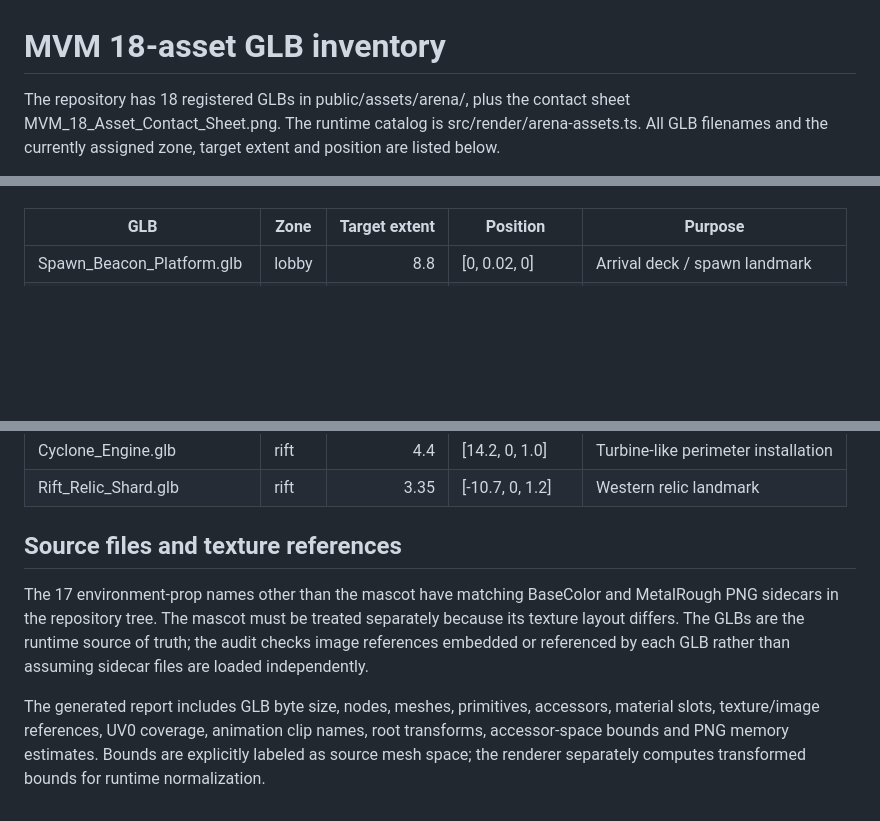
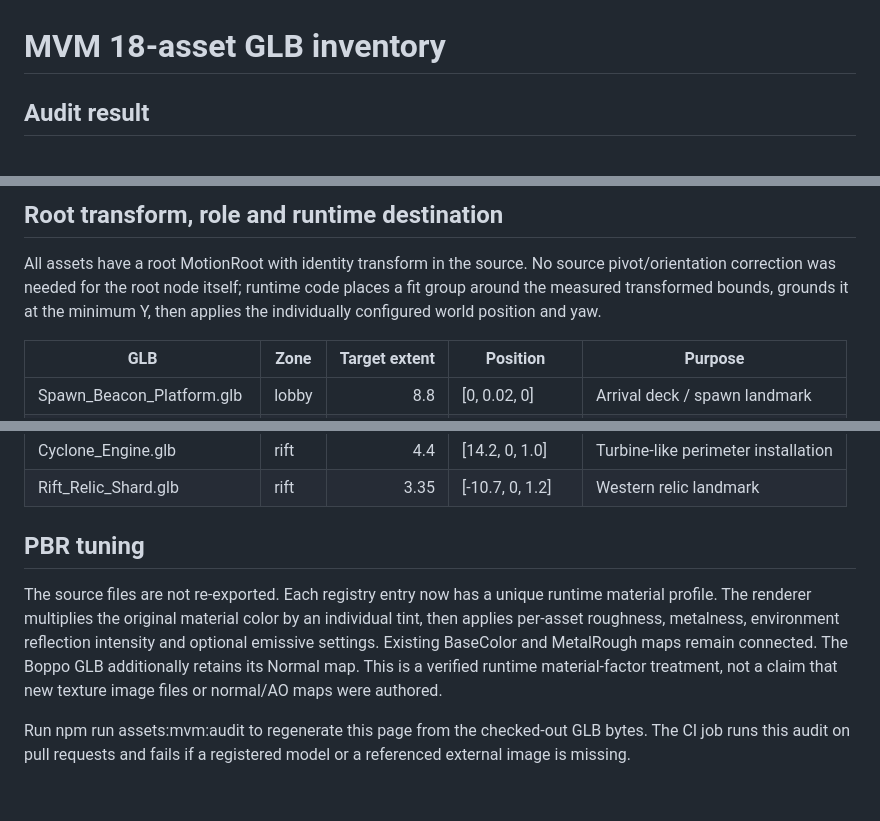
Before and after one commit to MvMSOLO/ballvsballv2, a Markdown page: docs/3d/asset-inventory.md, 3 parts joined by grey strips. GitHub-like rendering; blank space fills up the shorter version.

```diff
--- a/docs/3d/asset-inventory.md
+++ b/docs/3d/asset-inventory.md
@@ -1,4 +1,4 @@
 # MVM 18-asset GLB inventory
 
-The repository has 18 registered GLBs in public/assets/arena/, plus the contact sheet MVM_18_Asset_Contact_Sheet.png. The runtime catalog is src/render/arena-assets.ts. All GLB filenames and the currently assigned zone, target extent and position are listed below.
+## Audit result
 
@@ -6,3 +34,6 @@ The repository has 18 registered GLBs in public/assets/arena/, plus the contact
+## Root transform, role and runtime destination
+
+All assets have a root MotionRoot with identity transform in the source. No source pivot/orientation correction was needed for the root node itself; runtime code places a fit group around the measured transformed bounds, grounds it at the minimum Y, then applies the individually configured world position and yaw.
 
 | GLB | Zone | Target extent | Position | Purpose |
 |---|---|---:|---|---|
@@ -25,8 +56,8 @@ The repository has 18 registered GLBs in public/assets/arena/, plus the contact
 | Cyclone_Engine.glb | rift | 4.4 | [14.2, 0, 1.0] | Turbine-like perimeter installation |
 | Rift_Relic_Shard.glb | rift | 3.35 | [-10.7, 0, 1.2] | Western relic landmark |
 
-## Source files and texture references
+## PBR tuning
 
-The 17 environment-prop names other than the mascot have matching BaseColor and MetalRough PNG sidecars in the repository tree. The mascot must be treated separately because its texture layout differs. The GLBs are the runtime source of truth; the audit checks image references embedded or referenced by each GLB rather than assuming sidecar files are loaded independently.
+The source files are not re-exported. Each registry entry now has a unique runtime material profile. The renderer multiplies the original material color by an individual tint, then applies per-asset roughness, metalness, environment reflection intensity and optional emissive settings. Existing BaseColor and MetalRough maps remain connected. The Boppo GLB additionally retains its Normal map. This is a verified runtime material-factor treatment, not a claim that new texture image files or normal/AO maps were authored.
 
-The generated report includes GLB byte size, nodes, meshes, primitives, accessors, material slots, texture/image references, UV0 coverage, animation clip names, root transforms, accessor-space bounds and PNG memory estimates. Bounds are explicitly labeled as source mesh space; the renderer separately computes transformed bounds for runtime normalization.
+Run npm run assets:mvm:audit to regenerate this page from the checked-out GLB bytes. The CI job runs this audit on pull requests and fails if a registered model or a referenced external image is missing.
```
Also changed, not shown: other parts of docs/3d/asset-inventory.md (+29 -1 lines).
